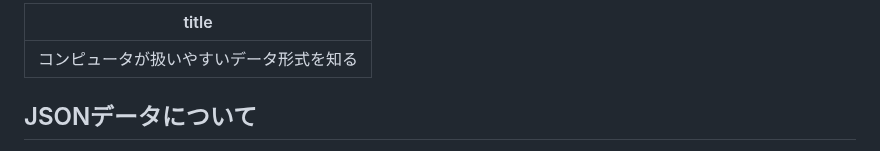
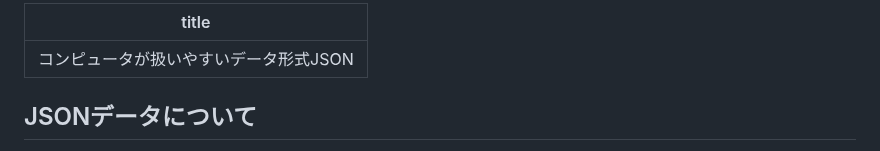
Before and after one commit to kwaka1208/zenn, a Markdown page: books/python-with-webapi/03_what-is-json.md, the part around the change. Drawn GitHub-style.

```diff
--- a/books/python-with-webapi/03_what-is-json.md
+++ b/books/python-with-webapi/03_what-is-json.md
@@ -1,5 +1,5 @@
 ---
-title: コンピュータが扱いやすいデータ形式を知る
+title: コンピュータが扱いやすいデータ形式JSON
 ---
 ## JSONデータについて
 JSON（ジェイソン）とはインターネット上で情報をやり取りするためのデータの形式です。現在は、多くのインターネットサービスで使われている形式です。
```
Also changed, not shown: books/python-with-webapi/04_get-from-json.md (+10 -4 lines), images/python/webapi/03.png, images/python/webapi/05.png (added).
